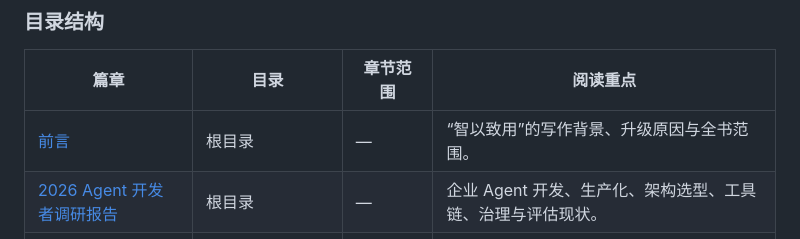
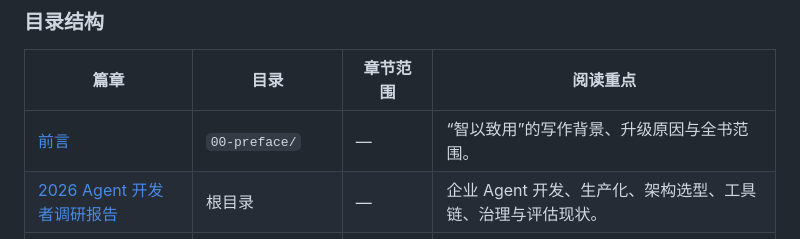
Before and after one commit to AldenWangExis/ai-agent-handbook, a Markdown page: README.md, the part around the change. Rendered like a GitHub page.

Commit message:
Fix preface links in README files

```diff
--- a/README.md
+++ b/README.md
@@ -66,7 +66,7 @@
 
 | 篇章 | 目录 | 章节范围 | 阅读重点 |
 | --- | --- | --- | --- |
-| [前言](./00-preface.md) | 根目录 | — | “智以致用”的写作背景、升级原因与全书范围。 |
+| [前言](./00-preface/00-preface.md) | `00-preface/` | — | “智以致用”的写作背景、升级原因与全书范围。 |
 | [2026 Agent 开发者调研报告](./2026-agent-survey-report.md) | 根目录 | — | 企业 Agent 开发、生产化、架构选型、工具链、治理与评估现状。 |
 | [架构篇](./01-architecture/) | `01-architecture/` | 第 1–2 章 | 定义对象、判断形态、选择成熟度并建立参考架构。 |
 | [构建篇](./02-build/) | `02-build/` | 第 3–6 章 | 以 Harness 为核心，组织任务、信息和行动。 |
```
Also changed, not shown: README_EN.md (+1 -1 lines).
